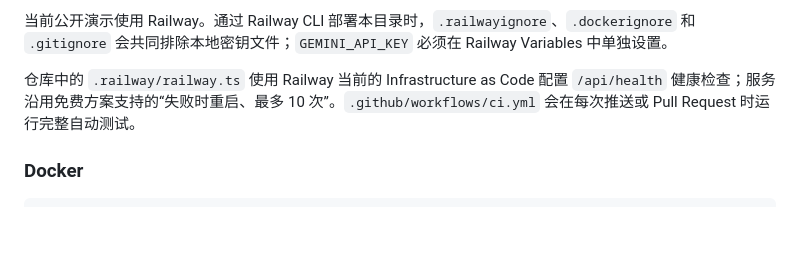
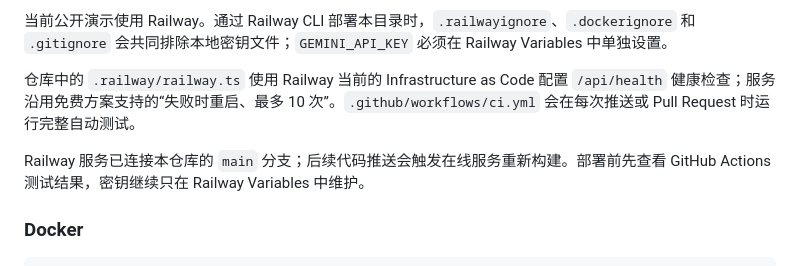
Before and after one commit to Janice36fang/UniKit-Edinburgh-, a Markdown page: README.md, the part around the change. GitHub-like rendering; blank space fills up the shorter version.

Commit message:
Document GitHub-connected deployment

````diff
--- a/README.md
+++ b/README.md
@@ -153,6 +153,8 @@ PRODUCT_MERCHANT_ALLOWLIST=Argos,IKEA,Dunelm,John Lewis,Tesco,ASDA
 
 仓库中的 `.railway/railway.ts` 使用 Railway 当前的 Infrastructure as Code 配置 `/api/health` 健康检查；服务沿用免费方案支持的“失败时重启、最多 10 次”。`.github/workflows/ci.yml` 会在每次推送或 Pull Request 时运行完整自动测试。
 
+Railway 服务已连接本仓库的 `main` 分支；后续代码推送会触发在线服务重新构建。部署前先查看 GitHub Actions 测试结果，密钥继续只在 Railway Variables 中维护。
+
 ### Docker
 
 ```bash
````
